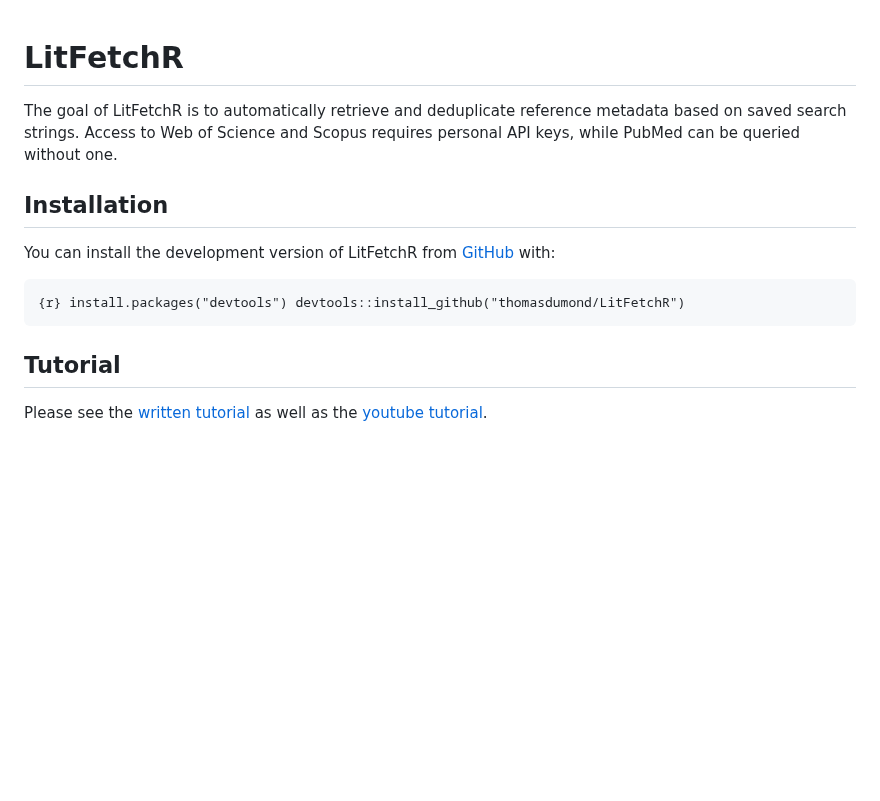
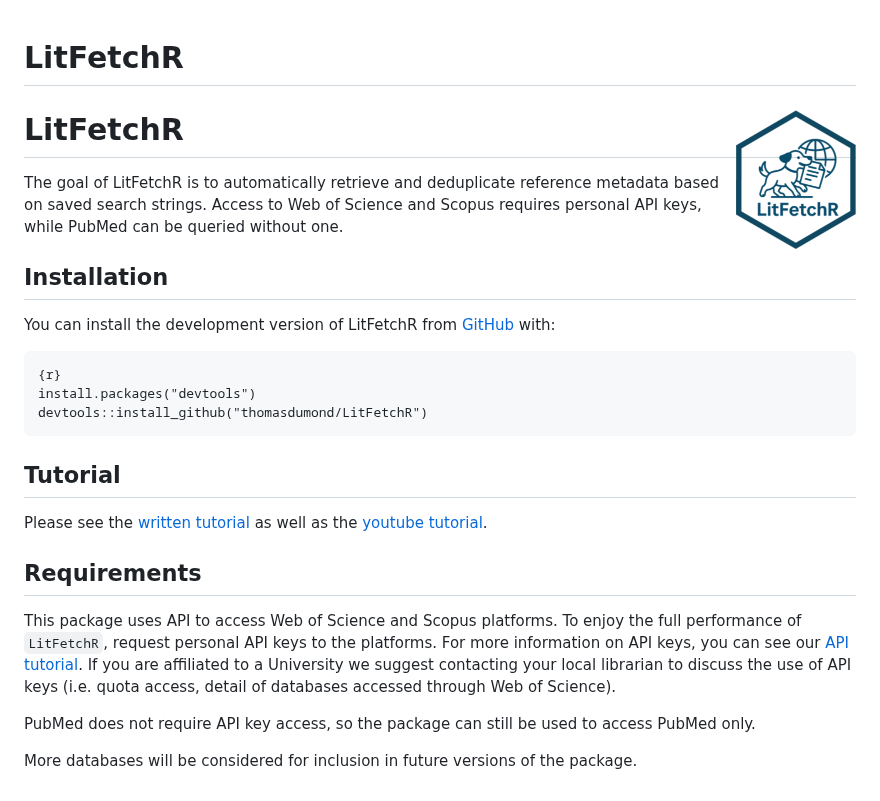
Before and after one commit to thomasdumond/LitFetchR, a Markdown page: README.md, the part around the change. Rendered like a GitHub page; pictures changed too: man/figures/logo.png (added); blank space fills up the shorter version.

Commit message:
more info on readme and logo

```diff
--- a/README.md
+++ b/README.md
@@ -1,5 +1,7 @@
 
 # LitFetchR
+
+# LitFetchR <img src="man/figures/logo.png" align="right" width="120" />
 
 <!-- badges: start -->
 <!-- badges: end -->
@@ -14,8 +16,25 @@ queried without one.
 You can install the development version of LitFetchR from
 [GitHub](https://github.com/) with:
 
-    {r} install.packages("devtools") devtools::install_github("thomasdumond/LitFetchR")
+    {r}
+    install.packages("devtools")
+    devtools::install_github("thomasdumond/LitFetchR")
 
 ## Tutorial
 
 Please see the [written tutorial]() as well as the [youtube tutorial]().
+
+## Requirements
+
+This package uses API to access Web of Science and Scopus platforms. To
+enjoy the full performance of `LitFetchR`, request personal API keys to
+the platforms. For more information on API keys, you can see our [API
+tutorial](). If you are affiliated to a University we suggest contacting
+your local librarian to discuss the use of API keys (i.e. quota access,
+detail of databases accessed through Web of Science).
+
+PubMed does not require API key access, so the package can still be used
+to access PubMed only.
+
+More databases will be considered for inclusion in future versions of
+the package.
```
Also changed, not shown: 1 other file.
